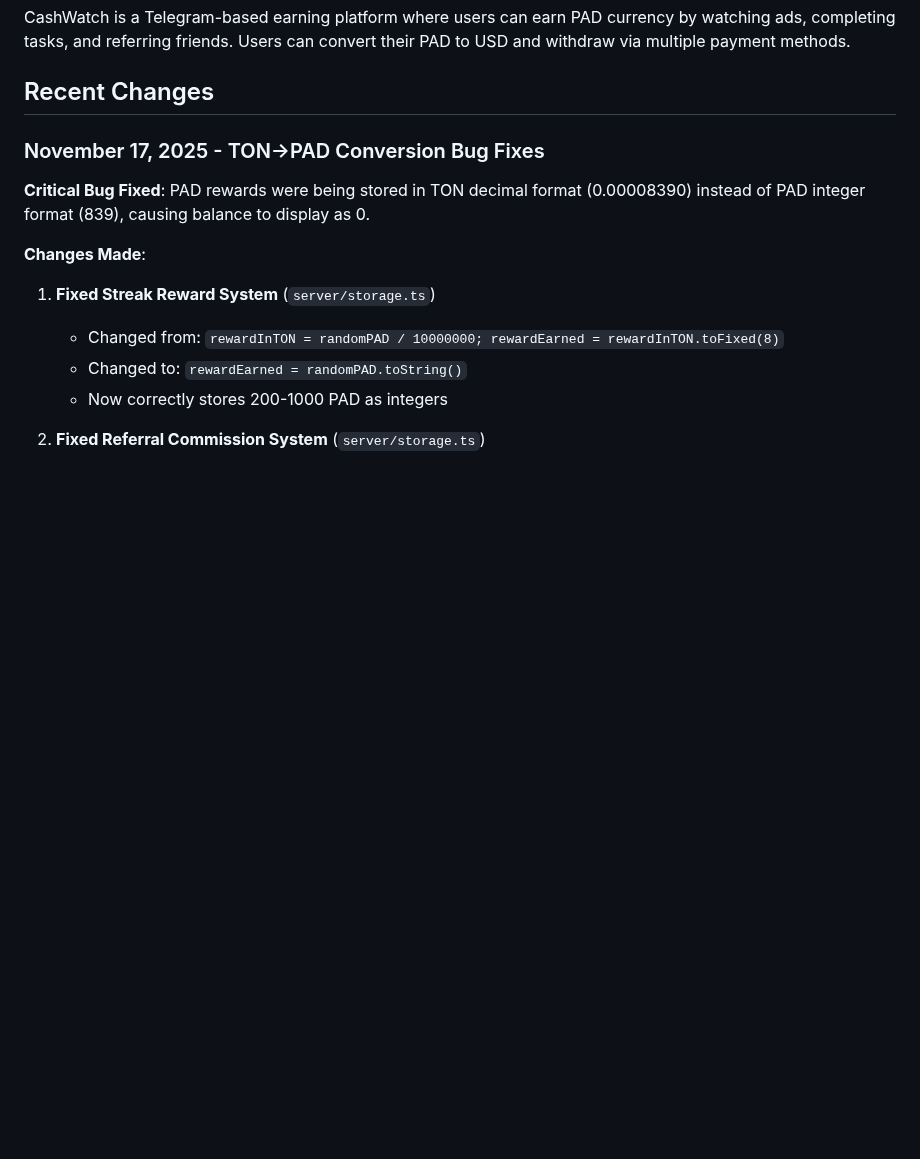
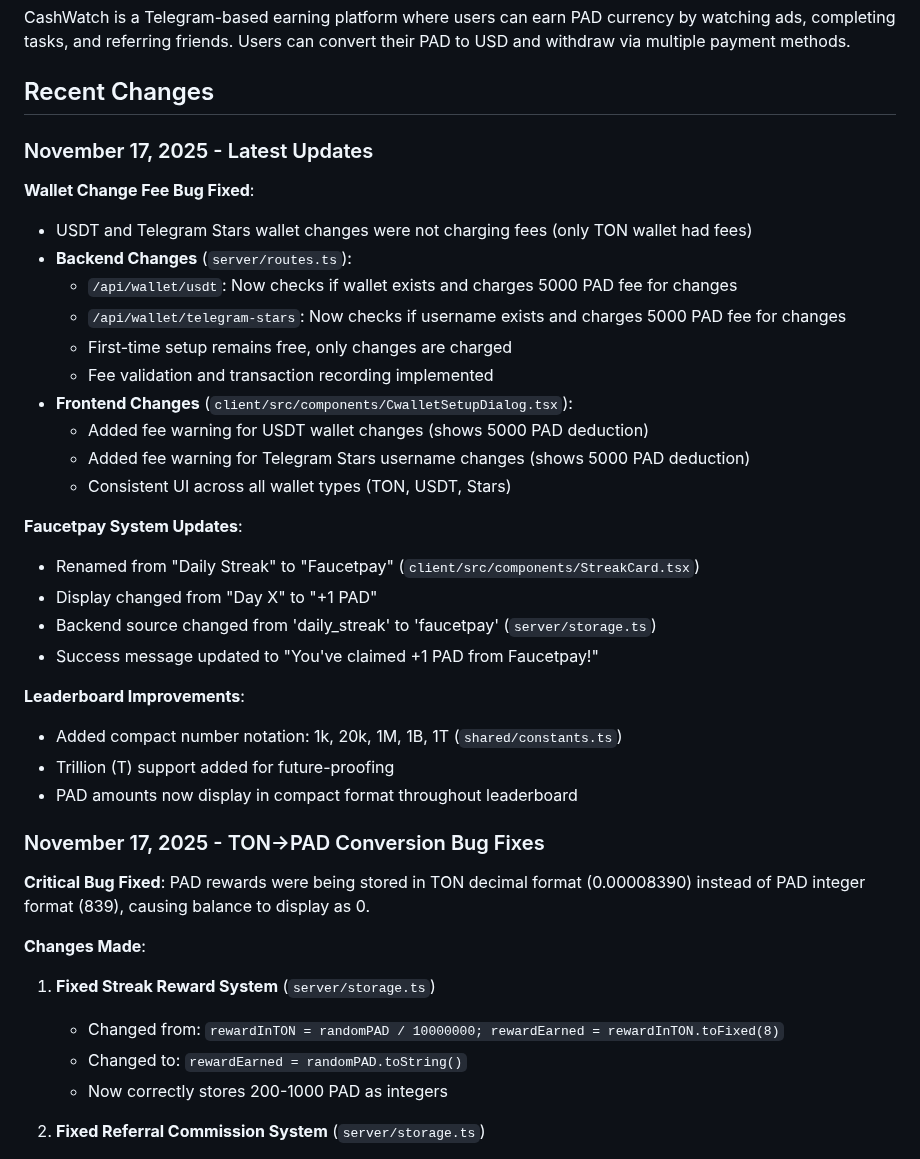
Before and after one commit to sznckz90-cloud/vuuug, a Markdown page: replit.md, the part around the change. Drawn GitHub-style; blank space fills up the shorter version.

```diff
--- a/replit.md
+++ b/replit.md
@@ -4,6 +4,31 @@
 CashWatch is a Telegram-based earning platform where users can earn PAD currency by watching ads, completing tasks, and referring friends. Users can convert their PAD to USD and withdraw via multiple payment methods.
 
 ## Recent Changes
+
+### November 17, 2025 - Latest Updates
+
+**Wallet Change Fee Bug Fixed**:
+- USDT and Telegram Stars wallet changes were not charging fees (only TON wallet had fees)
+- **Backend Changes** (`server/routes.ts`):
+  - `/api/wallet/usdt`: Now checks if wallet exists and charges 5000 PAD fee for changes
+  - `/api/wallet/telegram-stars`: Now checks if username exists and charges 5000 PAD fee for changes
+  - First-time setup remains free, only changes are charged
+  - Fee validation and transaction recording implemented
+- **Frontend Changes** (`client/src/components/CwalletSetupDialog.tsx`):
+  - Added fee warning for USDT wallet changes (shows 5000 PAD deduction)
+  - Added fee warning for Telegram Stars username changes (shows 5000 PAD deduction)
+  - Consistent UI across all wallet types (TON, USDT, Stars)
+
+**Faucetpay System Updates**:
+- Renamed from "Daily Streak" to "Faucetpay" (`client/src/components/StreakCard.tsx`)
+- Display changed from "Day X" to "+1 PAD"
+- Backend source changed from 'daily_streak' to 'faucetpay' (`server/storage.ts`)
+- Success message updated to "You've claimed +1 PAD from Faucetpay!"
+
+**Leaderboard Improvements**:
+- Added compact number notation: 1k, 20k, 1M, 1B, 1T (`shared/constants.ts`)
+- Trillion (T) support added for future-proofing
+- PAD amounts now display in compact format throughout leaderboard
 
 ### November 17, 2025 - TON→PAD Conversion Bug Fixes
 
```
